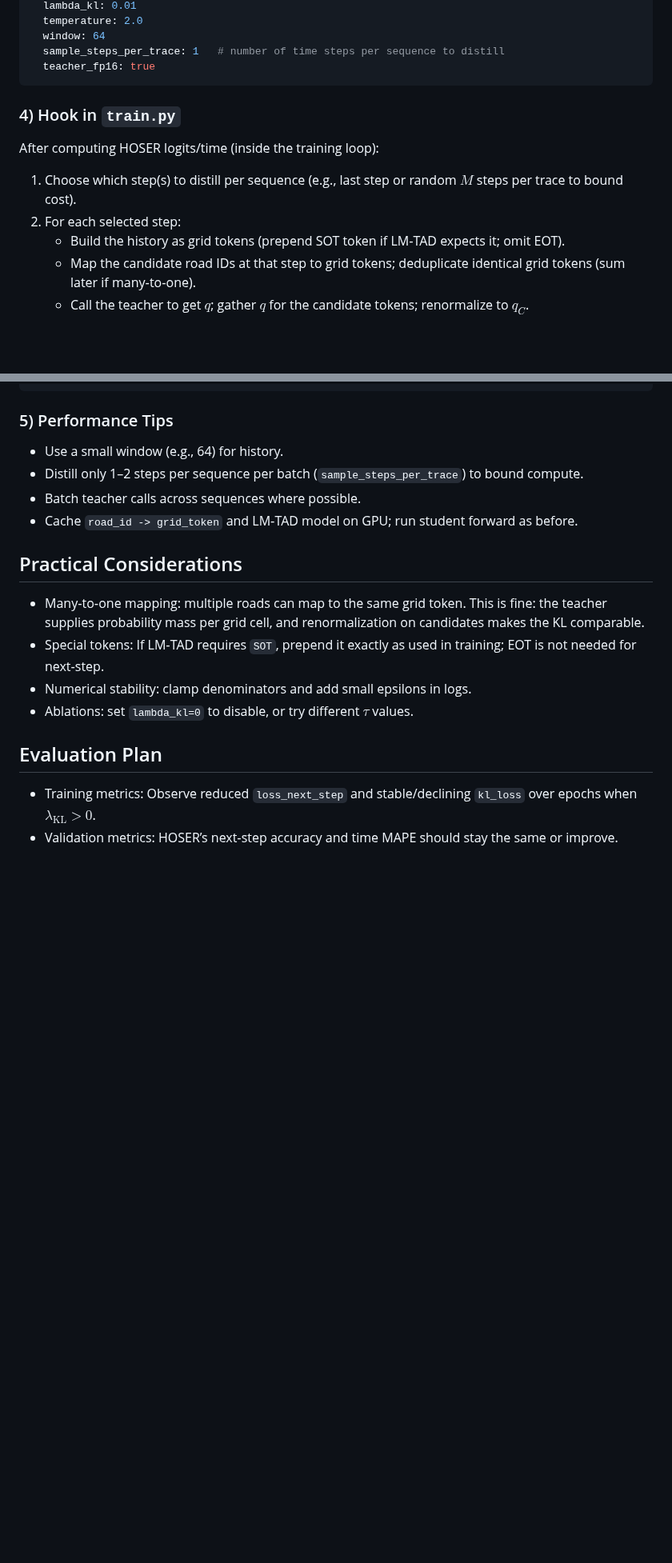
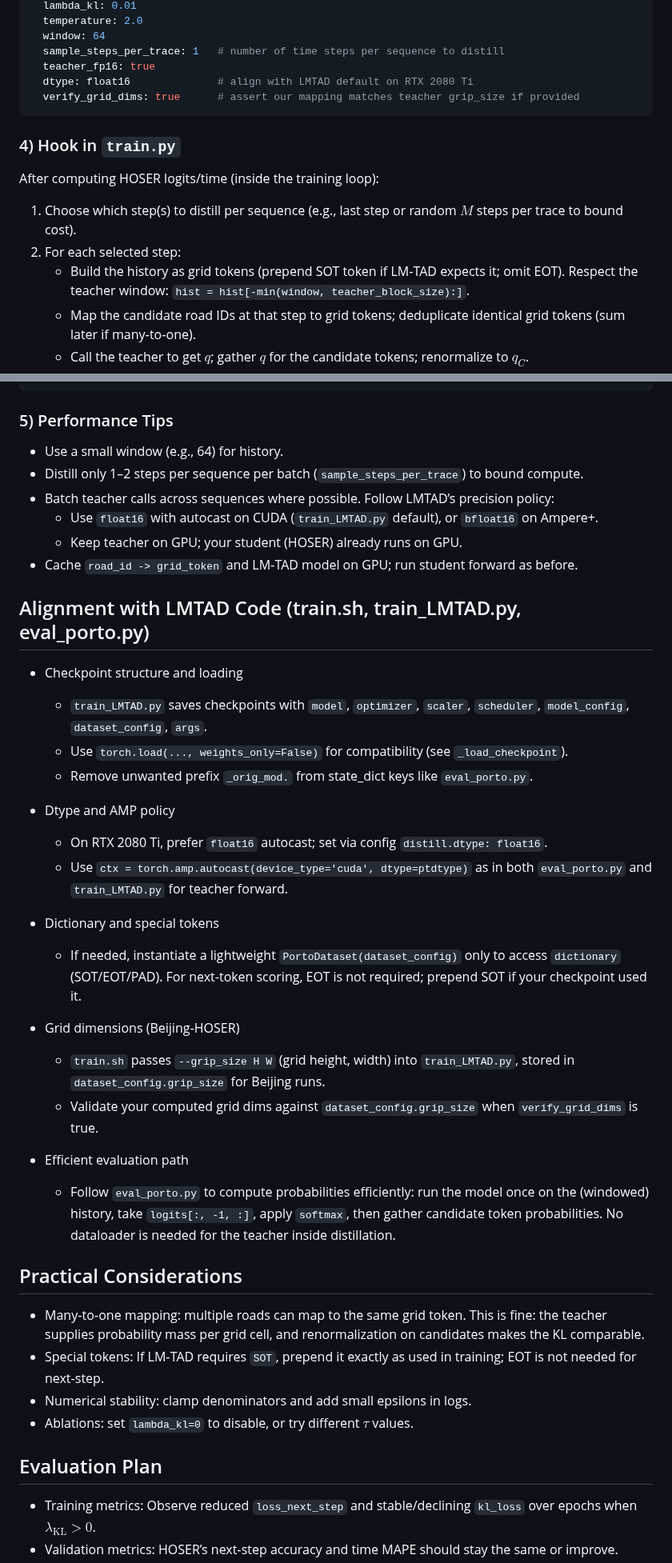
Before and after one commit to matercomus/HOSER, a Markdown page: LMTAD-Distillation.md, 2 parts joined by grey strips. Shown at 80% size. Drawn GitHub-style; blank space fills up the shorter version.

````diff
--- a/LMTAD-Distillation.md
+++ b/LMTAD-Distillation.md
@@ -103,6 +112,8 @@ distill:
   window: 64
   sample_steps_per_trace: 1   # number of time steps per sequence to distill
   teacher_fp16: true
+  dtype: float16              # align with LMTAD default on RTX 2080 Ti
+  verify_grid_dims: true      # assert our mapping matches teacher grip_size if provided
 ```
 
 ### 4) Hook in `train.py`
@@ -111,7 +122,7 @@ After computing HOSER logits/time (inside the training loop):
 
 1. Choose which step(s) to distill per sequence (e.g., last step or random $M$ steps per trace to bound cost).
 2. For each selected step:
-   - Build the history as grid tokens (prepend SOT token if LM‑TAD expects it; omit EOT).
+   - Build the history as grid tokens (prepend SOT token if LM‑TAD expects it; omit EOT). Respect the teacher window: `hist = hist[-min(window, teacher_block_size):]`.
    - Map the candidate road IDs at that step to grid tokens; deduplicate identical grid tokens (sum later if many‑to‑one).
    - Call the teacher to get $q$; gather $q$ for the candidate tokens; renormalize to $q_C$.
    - Compute student $p_C$ with temperature; compute $\mathcal{L}_{\text{KL}}$ and add to the batch loss.
@@ -151,8 +162,31 @@ loss = loss_next_step + loss_time_pred + lambda_kl * (kl_loss / len(idxs))
 
 - Use a small window (e.g., 64) for history.
 - Distill only 1–2 steps per sequence per batch (`sample_steps_per_trace`) to bound compute.
-- Batch teacher calls across sequences where possible.
+- Batch teacher calls across sequences where possible. Follow LMTAD’s precision policy:
+  - Use `float16` with autocast on CUDA (`train_LMTAD.py` default), or `bfloat16` on Ampere+.
+  - Keep teacher on GPU; your student (HOSER) already runs on GPU.
 - Cache `road_id -> grid_token` and LM‑TAD model on GPU; run student forward as before.
+
+## Alignment with LMTAD Code (train.sh, train_LMTAD.py, eval_porto.py)
+
+- Checkpoint structure and loading
+  - `train_LMTAD.py` saves checkpoints with `model`, `optimizer`, `scaler`, `scheduler`, `model_config`, `dataset_config`, `args`.
+  - Use `torch.load(..., weights_only=False)` for compatibility (see `_load_checkpoint`).
+  - Remove unwanted prefix `_orig_mod.` from state_dict keys like `eval_porto.py`.
+
+- Dtype and AMP policy
+  - On RTX 2080 Ti, prefer `float16` autocast; set via config `distill.dtype: float16`.
+  - Use `ctx = torch.amp.autocast(device_type='cuda', dtype=ptdtype)` as in both `eval_porto.py` and `train_LMTAD.py` for teacher forward.
+
+- Dictionary and special tokens
+  - If needed, instantiate a lightweight `PortoDataset(dataset_config)` only to access `dictionary` (SOT/EOT/PAD). For next‑token scoring, EOT is not required; prepend SOT if your checkpoint used it.
+
+- Grid dimensions (Beijing‑HOSER)
+  - `train.sh` passes `--grip_size H W` (grid height, width) into `train_LMTAD.py`, stored in `dataset_config.grip_size` for Beijing runs.
+  - Validate your computed grid dims against `dataset_config.grip_size` when `verify_grid_dims` is true.
+
+- Efficient evaluation path
+  - Follow `eval_porto.py` to compute probabilities efficiently: run the model once on the (windowed) history, take `logits[:, -1, :]`, apply `softmax`, then gather candidate token probabilities. No dataloader is needed for the teacher inside distillation.
 
 ## Practical Considerations
 
````
Also changed, not shown: other parts of LMTAD-Distillation.md (+13 -4 lines).
